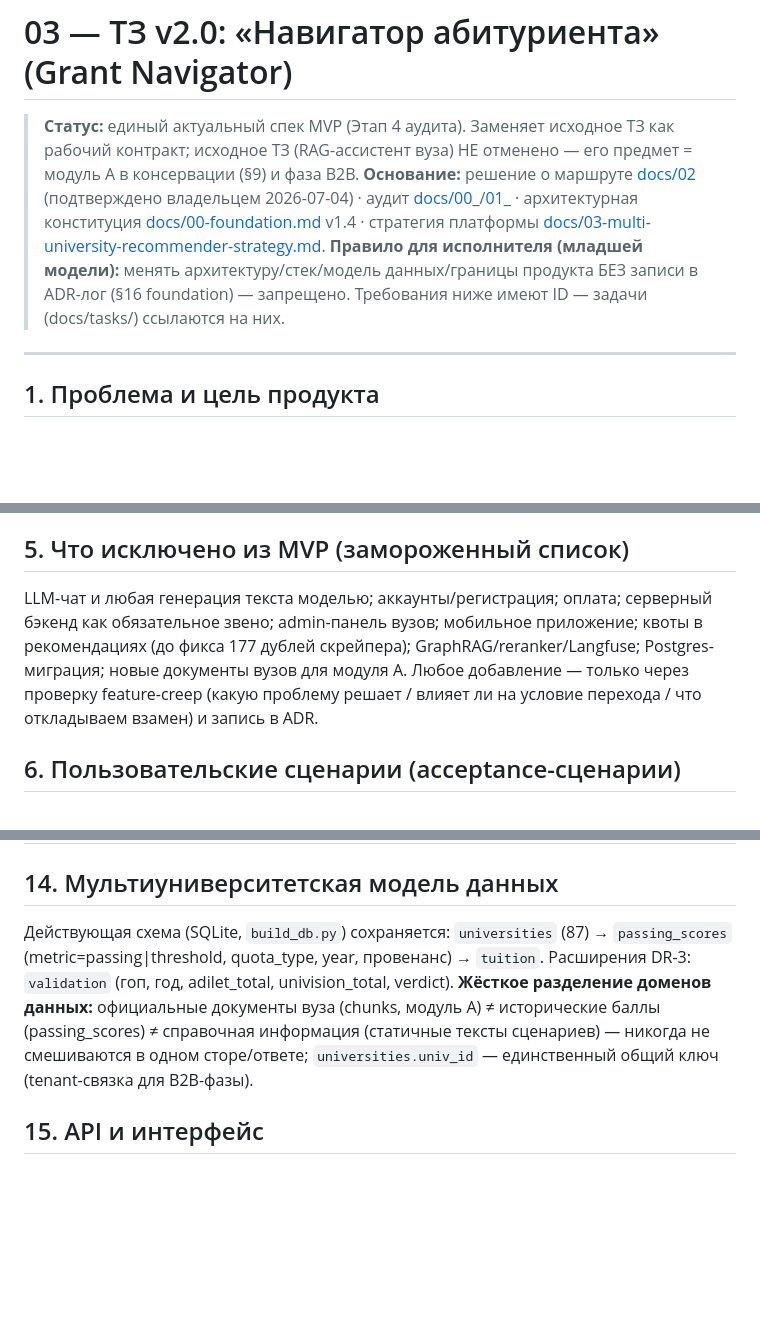
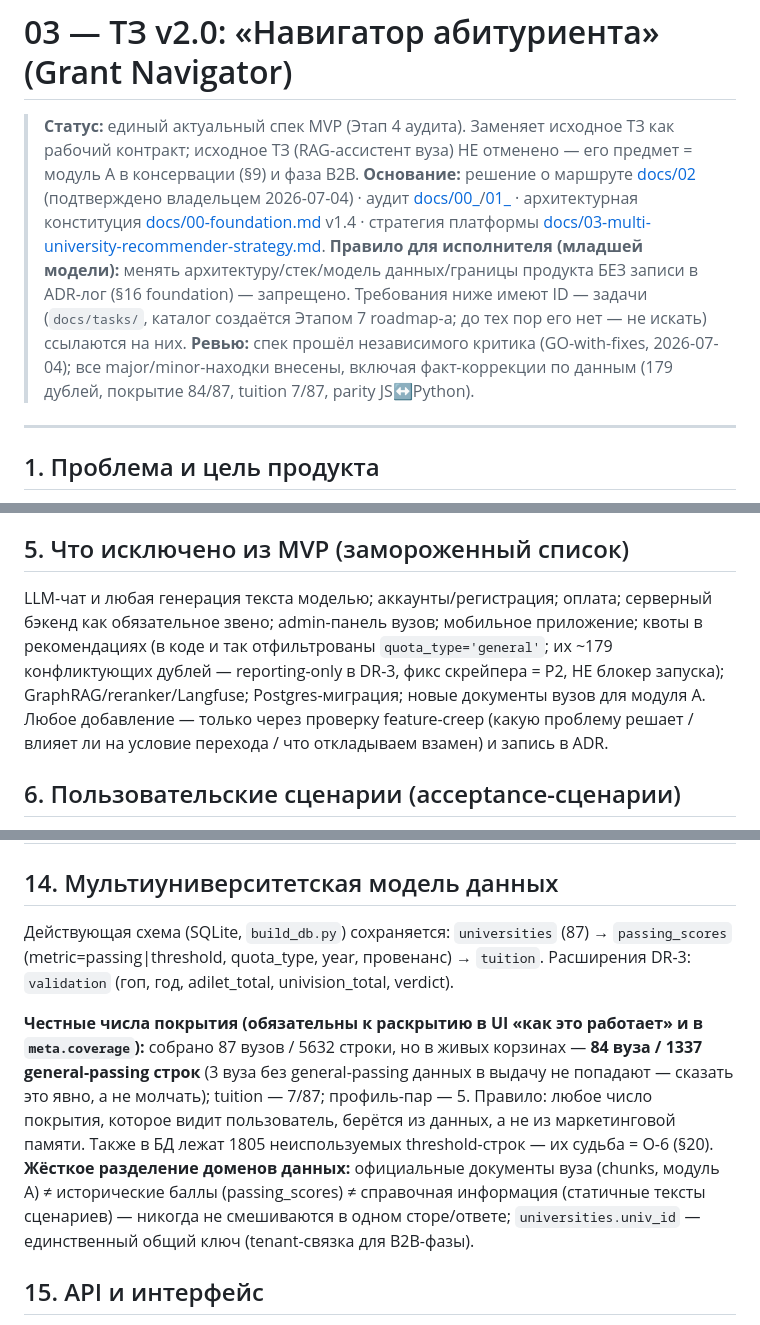
Before and after one commit to Akana92/Smart-University-Hub, a Markdown page: docs/03_Product_and_Technical_Spec_v2.md, 3 parts joined by grey strips. Drawn GitHub-style; blank space fills up the shorter version.

```diff
--- a/docs/03_Product_and_Technical_Spec_v2.md
+++ b/docs/03_Product_and_Technical_Spec_v2.md
@@ -2,7 +2,8 @@
 
 > **Статус:** единый актуальный спек MVP (Этап 4 аудита). Заменяет исходное ТЗ как рабочий контракт; исходное ТЗ (RAG-ассистент вуза) НЕ отменено — его предмет = модуль A в консервации (§9) и фаза B2B.
 > **Основание:** решение о маршруте [docs/02](02_Product_Strategy_and_Decision.md) (подтверждено владельцем 2026-07-04) · аудит [docs/00_](00_Current_State_Inventory.md)/[01_](01_Audit_Original_Spec_vs_Implementation.md) · архитектурная конституция [docs/00-foundation.md](00-foundation.md) v1.4 · стратегия платформы [docs/03-multi-university-recommender-strategy.md](03-multi-university-recommender-strategy.md).
-> **Правило для исполнителя (младшей модели):** менять архитектуру/стек/модель данных/границы продукта БЕЗ записи в ADR-лог (§16 foundation) — запрещено. Требования ниже имеют ID — задачи (docs/tasks/) ссылаются на них.
+> **Правило для исполнителя (младшей модели):** менять архитектуру/стек/модель данных/границы продукта БЕЗ записи в ADR-лог (§16 foundation) — запрещено. Требования ниже имеют ID — задачи (`docs/tasks/`, каталог создаётся Этапом 7 roadmap-а; до тех пор его нет — не искать) ссылаются на них.
+> **Ревью:** спек прошёл независимого критика (GO-with-fixes, 2026-07-04); все major/minor-находки внесены, включая факт-коррекции по данным (179 дублей, покрытие 84/87, tuition 7/87, parity JS↔Python).
 
 ---
 
@@ -36,7 +37,7 @@ B2C-инструмент на **движке B** (структурный сто
 
 ## 5. Что исключено из MVP (замороженный список)
 
-LLM-чат и любая генерация текста моделью; аккаунты/регистрация; оплата; серверный бэкенд как обязательное звено; admin-панель вузов; мобильное приложение; квоты в рекомендациях (до фикса 177 дублей скрейпера); GraphRAG/reranker/Langfuse; Postgres-миграция; новые документы вузов для модуля A. Любое добавление — только через проверку feature-creep (какую проблему решает / влияет ли на условие перехода / что откладываем взамен) и запись в ADR.
+LLM-чат и любая генерация текста моделью; аккаунты/регистрация; оплата; серверный бэкенд как обязательное звено; admin-панель вузов; мобильное приложение; квоты в рекомендациях (в коде и так отфильтрованы `quota_type='general'`; их ~179 конфликтующих дублей — reporting-only в DR-3, фикс скрейпера = P2, НЕ блокер запуска); GraphRAG/reranker/Langfuse; Postgres-миграция; новые документы вузов для модуля A. Любое добавление — только через проверку feature-creep (какую проблему решает / влияет ли на условие перехода / что откладываем взамен) и запись в ADR.
 
 ## 6. Пользовательские сценарии (acceptance-сценарии)
 
@@ -99,7 +102,9 @@ LLM-чат и любая генерация текста моделью; акк
 
 ## 14. Мультиуниверситетская модель данных
 
-Действующая схема (SQLite, `build_db.py`) сохраняется: `universities` (87) → `passing_scores` (metric=passing|threshold, quota_type, year, провенанс) → `tuition`. Расширения DR-3: `validation` (гоп, год, adilet_total, univision_total, verdict). **Жёсткое разделение доменов данных:** официальные документы вуза (chunks, модуль A) ≠ исторические баллы (passing_scores) ≠ справочная информация (статичные тексты сценариев) — никогда не смешиваются в одном сторе/ответе; `universities.univ_id` — единственный общий ключ (tenant-связка для B2B-фазы).
+Действующая схема (SQLite, `build_db.py`) сохраняется: `universities` (87) → `passing_scores` (metric=passing|threshold, quota_type, year, провенанс) → `tuition`. Расширения DR-3: `validation` (гоп, год, adilet_total, univision_total, verdict).
+
+**Честные числа покрытия (обязательны к раскрытию в UI «как это работает» и в `meta.coverage`):** собрано 87 вузов / 5632 строки, но в живых корзинах — **84 вуза / 1337 general-passing строк** (3 вуза без general-passing данных в выдачу не попадают — сказать это явно, а не молчать); tuition — 7/87; профиль-пар — 5. Правило: любое число покрытия, которое видит пользователь, берётся из данных, а не из маркетинговой памяти. Также в БД лежат 1805 неиспользуемых threshold-строк — их судьба = O-6 (§20). **Жёсткое разделение доменов данных:** официальные документы вуза (chunks, модуль A) ≠ исторические баллы (passing_scores) ≠ справочная информация (статичные тексты сценариев) — никогда не смешиваются в одном сторе/ответе; `universities.univ_id` — единственный общий ключ (tenant-связка для B2B-фазы).
 
 ## 15. API и интерфейс
 
```
Also changed, not shown: other parts of docs/03_Product_and_Technical_Spec_v2.md (+11 -8 lines).
